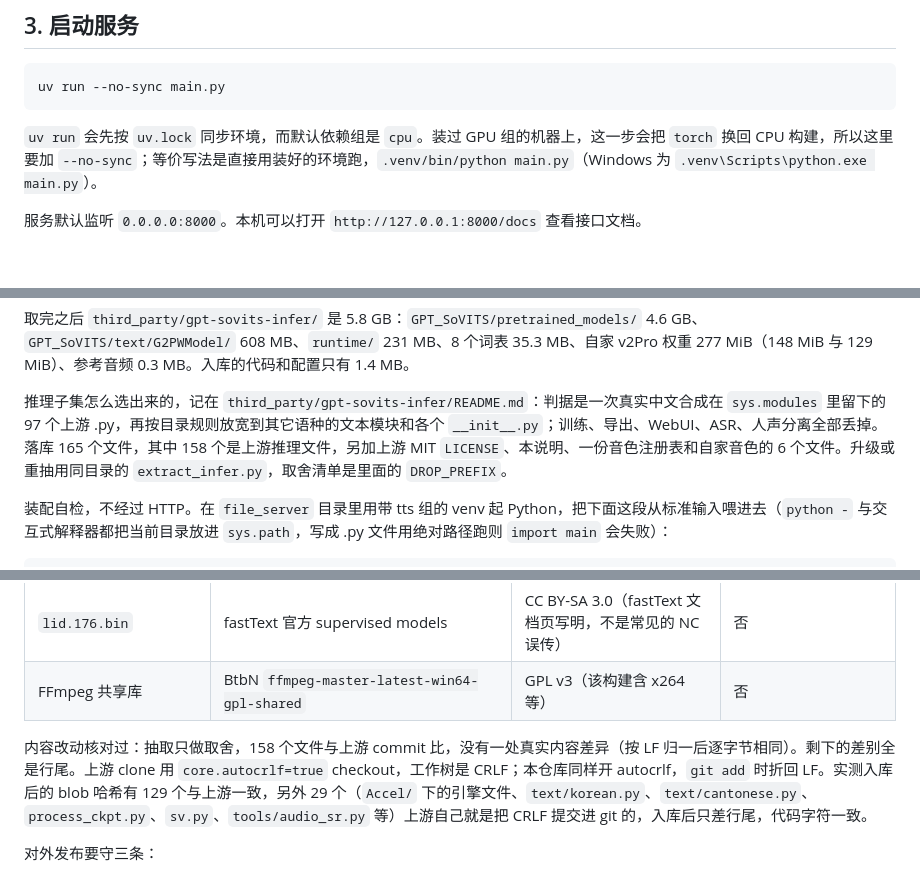
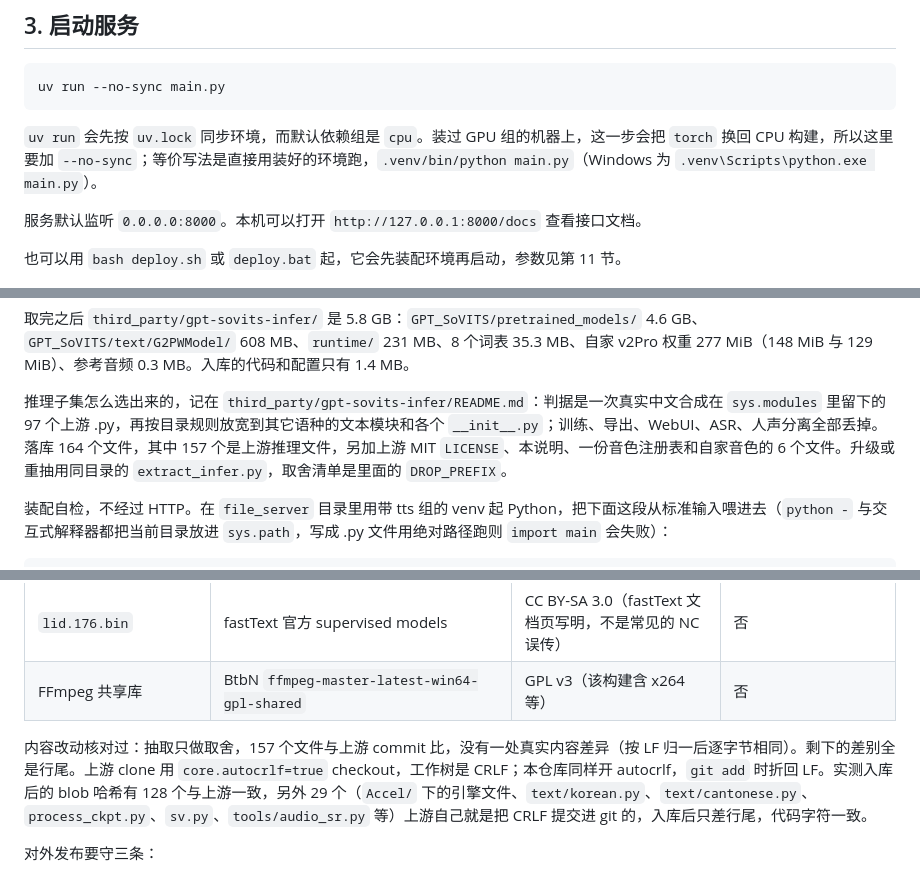
Before and after one commit to CXSforHPU/Agent, a Markdown page: resource/file_server/README.md, 3 parts joined by grey strips. Rendered like a GitHub page; blank space fills up the shorter version.

```diff
--- a/resource/file_server/README.md
+++ b/resource/file_server/README.md
@@ -80,6 +80,8 @@ uv run --no-sync main.py
 `uv run` 会先按 `uv.lock` 同步环境，而默认依赖组是 `cpu`。装过 GPU 组的机器上，这一步会把 `torch` 换回 CPU 构建，所以这里要加 `--no-sync`；等价写法是直接用装好的环境跑，`.venv/bin/python main.py`（Windows 为 `.venv\Scripts\python.exe main.py`）。
 
 服务默认监听 `0.0.0.0:8000`。本机可以打开 `http://127.0.0.1:8000/docs` 查看接口文档。
+
+也可以用 `bash deploy.sh` 或 `deploy.bat` 起，它会先装配环境再启动，参数见第 11 节。
 
 ![本地接口文档](../../pictures/本地网页访问.png)
 
@@ -282,7 +308,7 @@ draw.io 源文件：[tts-deploy-flow.drawio](../../diagrams/tts-deploy-flow.draw
 
 取完之后 `third_party/gpt-sovits-infer/` 是 5.8 GB：`GPT_SoVITS/pretrained_models/` 4.6 GB、`GPT_SoVITS/text/G2PWModel/` 608 MB、`runtime/` 231 MB、8 个词表 35.3 MB、自家 v2Pro 权重 277 MiB（148 MiB 与 129 MiB）、参考音频 0.3 MB。入库的代码和配置只有 1.4 MB。
 
-推理子集怎么选出来的，记在 `third_party/gpt-sovits-infer/README.md`：判据是一次真实中文合成在 `sys.modules` 里留下的 97 个上游 .py，再按目录规则放宽到其它语种的文本模块和各个 `__init__.py`；训练、导出、WebUI、ASR、人声分离全部丢掉。落库 165 个文件，其中 158 个是上游推理文件，另加上游 MIT `LICENSE`、本说明、一份音色注册表和自家音色的 6 个文件。升级或重抽用同目录的 `extract_infer.py`，取舍清单是里面的 `DROP_PREFIX`。
+推理子集怎么选出来的，记在 `third_party/gpt-sovits-infer/README.md`：判据是一次真实中文合成在 `sys.modules` 里留下的 97 个上游 .py，再按目录规则放宽到其它语种的文本模块和各个 `__init__.py`；训练、导出、WebUI、ASR、人声分离全部丢掉。落库 164 个文件，其中 157 个是上游推理文件，另加上游 MIT `LICENSE`、本说明、一份音色注册表和自家音色的 6 个文件。升级或重抽用同目录的 `extract_infer.py`，取舍清单是里面的 `DROP_PREFIX`。
 
 装配自检，不经过 HTTP。在 `file_server` 目录里用带 tts 组的 venv 起 Python，把下面这段从标准输入喂进去（`python -` 与交互式解释器都把当前目录放进 `sys.path`，写成 .py 文件用绝对路径跑则 `import main` 会失败）：
 
@@ -461,7 +487,7 @@ draw.io 源文件：[tts-runtime-flow.drawio](../../diagrams/tts-runtime-flow.dr
 | `lid.176.bin` | fastText 官方 supervised models | CC BY-SA 3.0（fastText 文档页写明，不是常见的 NC 误传） | 否 |
 | FFmpeg 共享库 | BtbN `ffmpeg-master-latest-win64-gpl-shared` | GPL v3（该构建含 x264 等） | 否 |
 
-内容改动核对过：抽取只做取舍，158 个文件与上游 commit 比，没有一处真实内容差异（按 LF 归一后逐字节相同）。剩下的差别全是行尾。上游 clone 用 `core.autocrlf=true` checkout，工作树是 CRLF；本仓库同样开 autocrlf，`git add` 时折回 LF。实测入库后的 blob 哈希有 129 个与上游一致，另外 29 个（`Accel/` 下的引擎文件、`text/korean.py`、`text/cantonese.py`、`process_ckpt.py`、`sv.py`、`tools/audio_sr.py` 等）上游自己就是把 CRLF 提交进 git 的，入库后只差行尾，代码字符一致。
+内容改动核对过：抽取只做取舍，157 个文件与上游 commit 比，没有一处真实内容差异（按 LF 归一后逐字节相同）。剩下的差别全是行尾。上游 clone 用 `core.autocrlf=true` checkout，工作树是 CRLF；本仓库同样开 autocrlf，`git add` 时折回 LF。实测入库后的 blob 哈希有 128 个与上游一致，另外 29 个（`Accel/` 下的引擎文件、`text/korean.py`、`text/cantonese.py`、`process_ckpt.py`、`sv.py`、`tools/audio_sr.py` 等）上游自己就是把 CRLF 提交进 git 的，入库后只差行尾，代码字符一致。
 
 对外发布要守三条：
 
```
Also changed, not shown: other parts of resource/file_server/README.md (+26 -2 lines), diagrams/tts-deploy-flow.png, 7 other files.
